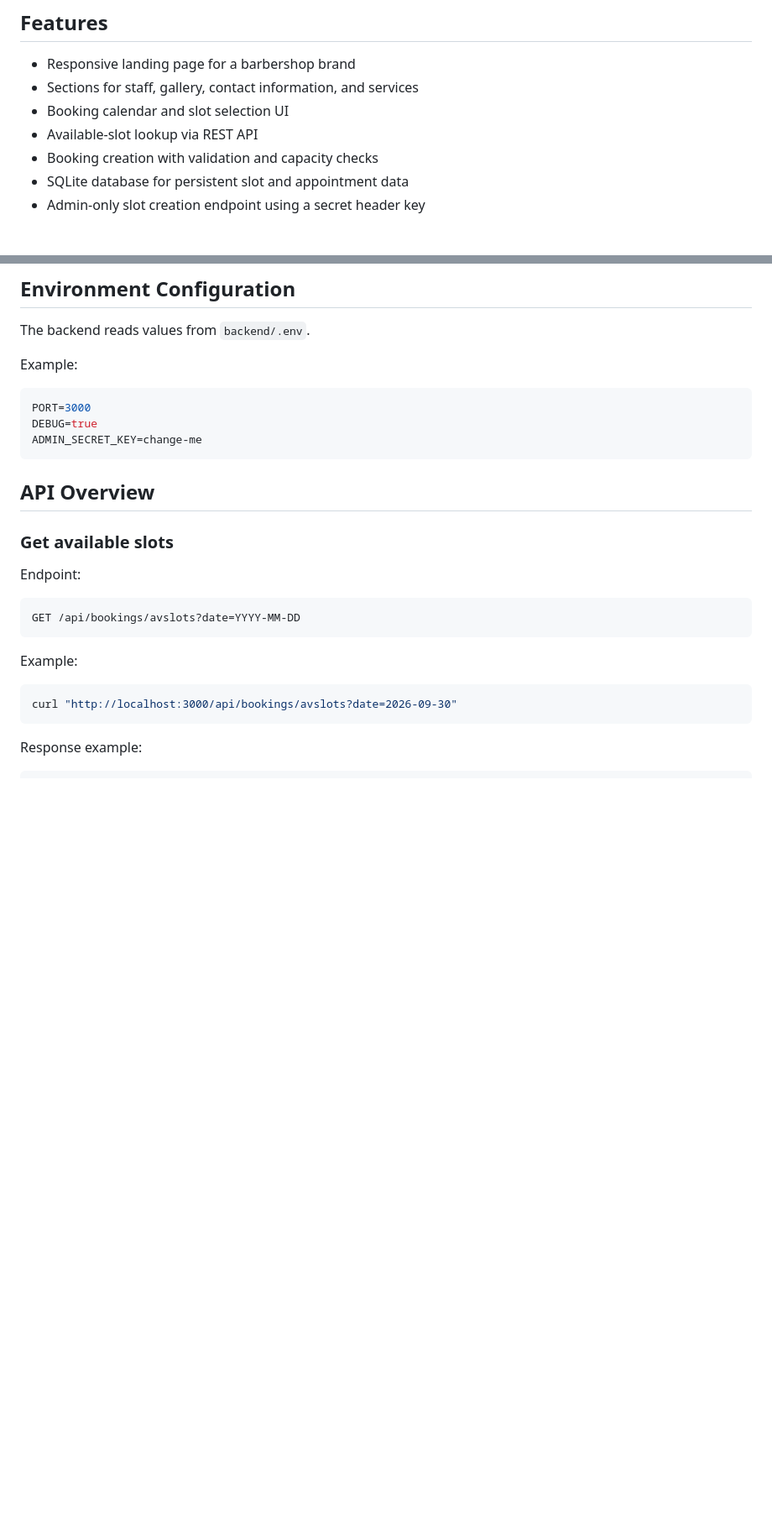
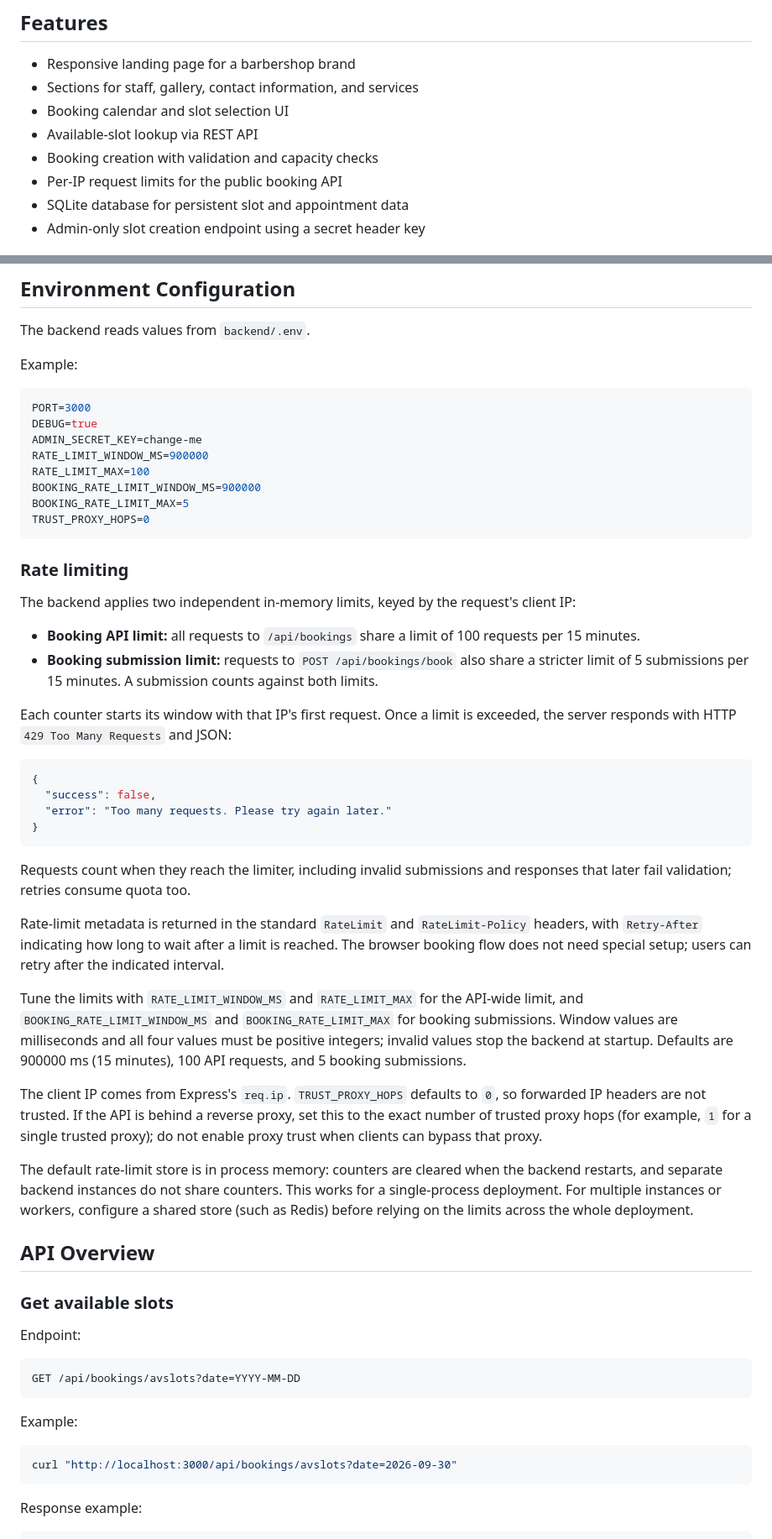
Before and after one commit to owlnikita/barberossa, a Markdown page: README.md, 2 parts joined by grey strips. Shown at 84% size. Drawn GitHub-style; blank space fills up the shorter version.

Commit message:
docs: add rate limiting details to README.md

````diff
--- a/README.md
+++ b/README.md
@@ -11,6 +11,7 @@ The project is designed to showcase a hair salon brand while giving users a way
 - Booking calendar and slot selection UI
 - Available-slot lookup via REST API
 - Booking creation with validation and capacity checks
+- Per-IP request limits for the public booking API
 - SQLite database for persistent slot and appointment data
 - Admin-only slot creation endpoint using a secret header key
 
@@ -101,7 +102,38 @@ Example:
 PORT=3000
 DEBUG=true
 ADMIN_SECRET_KEY=change-me
+RATE_LIMIT_WINDOW_MS=900000
+RATE_LIMIT_MAX=100
+BOOKING_RATE_LIMIT_WINDOW_MS=900000
+BOOKING_RATE_LIMIT_MAX=5
+TRUST_PROXY_HOPS=0
 ```
+
+### Rate limiting
+
+The backend applies two independent in-memory limits, keyed by the request's client IP:
+
+- **Booking API limit:** all requests to `/api/bookings` share a limit of 100 requests per 15 minutes.
+- **Booking submission limit:** requests to `POST /api/bookings/book` also share a stricter limit of 5 submissions per 15 minutes. A submission counts against both limits.
+
+Each counter starts its window with that IP's first request. Once a limit is exceeded, the server responds with HTTP `429 Too Many Requests` and JSON:
+
+```json
+{
+  "success": false,
+  "error": "Too many requests. Please try again later."
+}
+```
+
+Requests count when they reach the limiter, including invalid submissions and responses that later fail validation; retries consume quota too.
+
+Rate-limit metadata is returned in the standard `RateLimit` and `RateLimit-Policy` headers, with `Retry-After` indicating how long to wait after a limit is reached. The browser booking flow does not need special setup; users can retry after the indicated interval.
+
+Tune the limits with `RATE_LIMIT_WINDOW_MS` and `RATE_LIMIT_MAX` for the API-wide limit, and `BOOKING_RATE_LIMIT_WINDOW_MS` and `BOOKING_RATE_LIMIT_MAX` for booking submissions. Window values are milliseconds and all four values must be positive integers; invalid values stop the backend at startup. Defaults are 900000 ms (15 minutes), 100 API requests, and 5 booking submissions.
+
+The client IP comes from Express's `req.ip`. `TRUST_PROXY_HOPS` defaults to `0`, so forwarded IP headers are not trusted. If the API is behind a reverse proxy, set this to the exact number of trusted proxy hops (for example, `1` for a single trusted proxy); do not enable proxy trust when clients can bypass that proxy.
+
+The default rate-limit store is in process memory: counters are cleared when the backend restarts, and separate backend instances do not share counters. This works for a single-process deployment. For multiple instances or workers, configure a shared store (such as Redis) before relying on the limits across the whole deployment.
 
 ## API Overview
 
````
